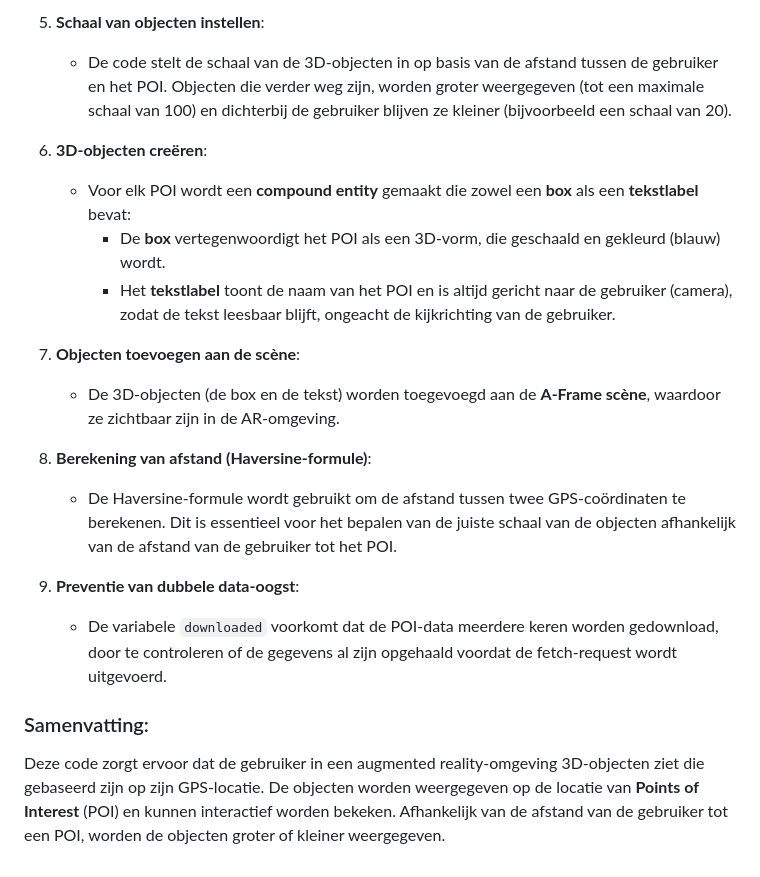
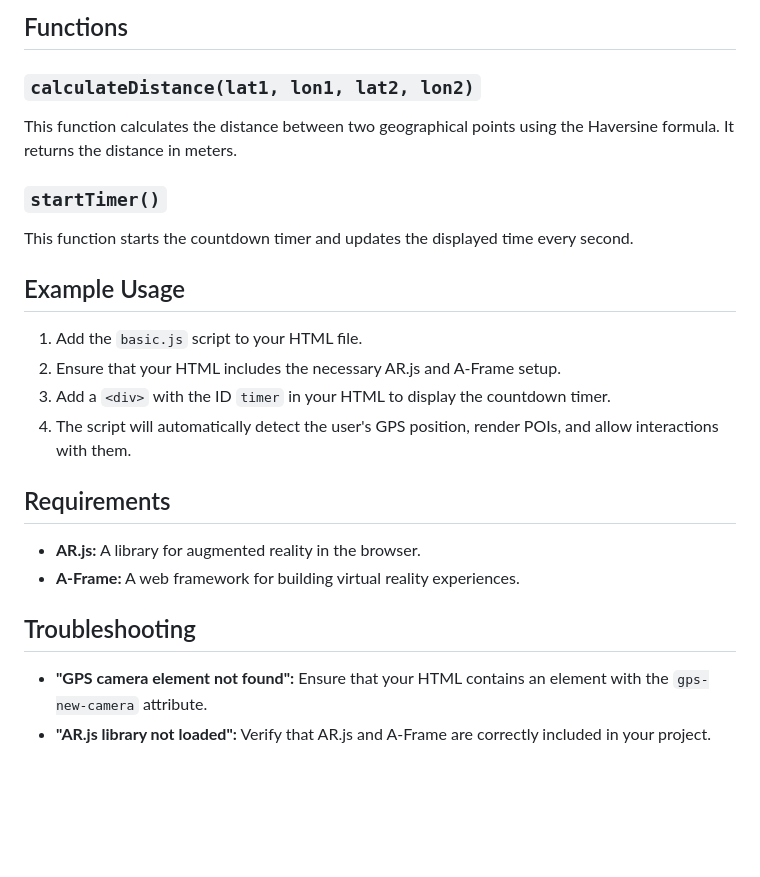
Before and after one commit to Verberne1982/Test-2, a Markdown page: README.md, the part around one of its changes. Rendered like a GitHub page; blank space fills up the shorter version.

```diff
--- a/README.md
+++ b/README.md
@@ -46,20 +52,21 @@ De JavaScript code zorgt voor de integratie van augmented reality (AR) in een we
 
-5. **Schaal van objecten instellen**:
-   - De code stelt de schaal van de 3D-objecten in op basis van de afstand tussen de gebruiker en het POI. Objecten die verder weg zijn, worden groter weergegeven (tot een maximale schaal van 100) en dichterbij de gebruiker blijven ze kleiner (bijvoorbeeld een schaal van 20).
+## Functions
+### `calculateDistance(lat1, lon1, lat2, lon2)`
+This function calculates the distance between two geographical points using the Haversine formula. It returns the distance in meters.
 
-6. **3D-objecten creëren**:
-   - Voor elk POI wordt een **compound entity** gemaakt die zowel een **box** als een **tekstlabel** bevat:
-     - De **box** vertegenwoordigt het POI als een 3D-vorm, die geschaald en gekleurd (blauw) wordt.
-     - Het **tekstlabel** toont de naam van het POI en is altijd gericht naar de gebruiker (camera), zodat de tekst leesbaar blijft, ongeacht de kijkrichting van de gebruiker.
+### `startTimer()`
+This function starts the countdown timer and updates the displayed time every second.
 
-7. **Objecten toevoegen aan de scène**:
-   - De 3D-objecten (de box en de tekst) worden toegevoegd aan de **A-Frame scène**, waardoor ze zichtbaar zijn in de AR-omgeving.
+## Example Usage
+1. Add the `basic.js` script to your HTML file.
+2. Ensure that your HTML includes the necessary AR.js and A-Frame setup.
+3. Add a `<div>` with the ID `timer` in your HTML to display the countdown timer.
+4. The script will automatically detect the user's GPS position, render POIs, and allow interactions with them.
 
-8. **Berekening van afstand (Haversine-formule)**:
-   - De Haversine-formule wordt gebruikt om de afstand tussen twee GPS-coördinaten te berekenen. Dit is essentieel voor het bepalen van de juiste schaal van de objecten afhankelijk van de afstand van de gebruiker tot het POI.
+## Requirements
+- **AR.js:** A library for augmented reality in the browser.
+- **A-Frame:** A web framework for building virtual reality experiences.
 
-9. **Preventie van dubbele data-oogst**:
-   - De variabele `downloaded` voorkomt dat de POI-data meerdere keren worden gedownload, door te controleren of de gegevens al zijn opgehaald voordat de fetch-request wordt uitgevoerd.
-
-### Samenvatting:
-Deze code zorgt ervoor dat de gebruiker in een augmented reality-omgeving 3D-objecten ziet die gebaseerd zijn op zijn GPS-locatie. De objecten worden weergegeven op de locatie van **Points of Interest** (POI) en kunnen interactief worden bekeken. Afhankelijk van de afstand van de gebruiker tot een POI, worden de objecten groter of kleiner weergegeven.
+## Troubleshooting
+- **"GPS camera element not found":** Ensure that your HTML contains an element with the `gps-new-camera` attribute.
+- **"AR.js library not loaded":** Verify that AR.js and A-Frame are correctly included in your project.
```
Also changed, not shown: other parts of README.md (+38 -32 lines).
